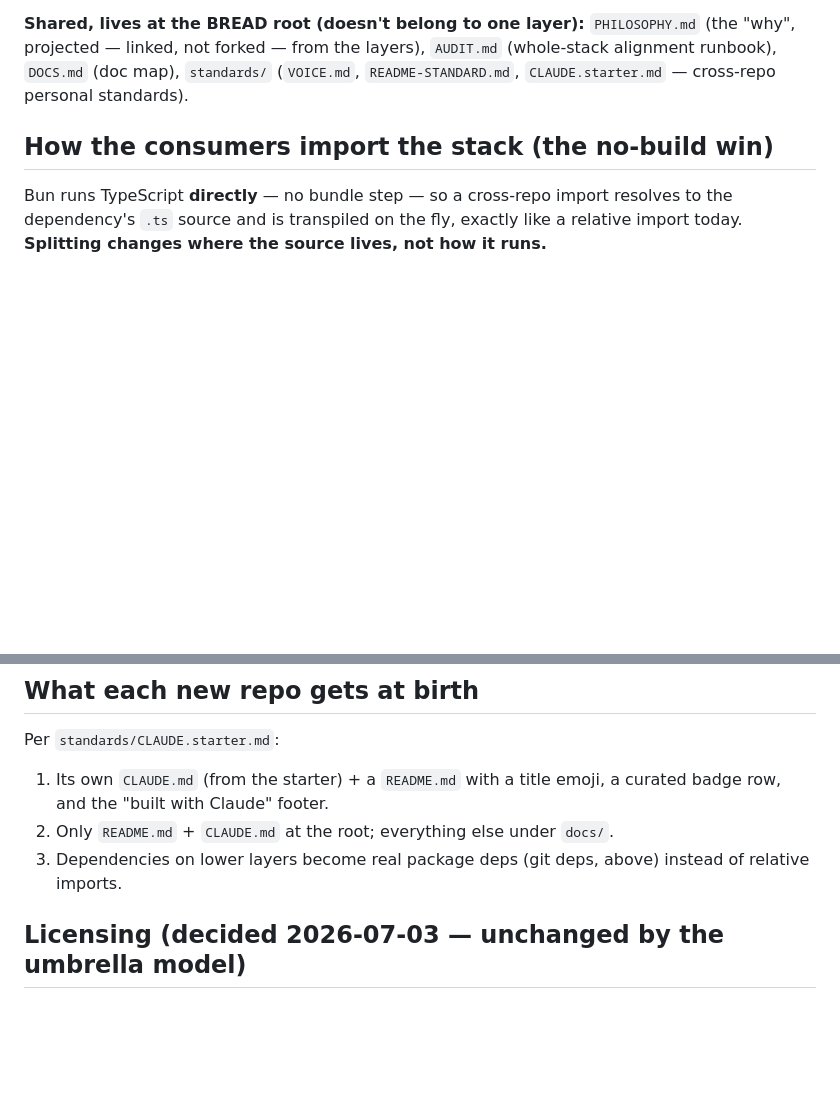
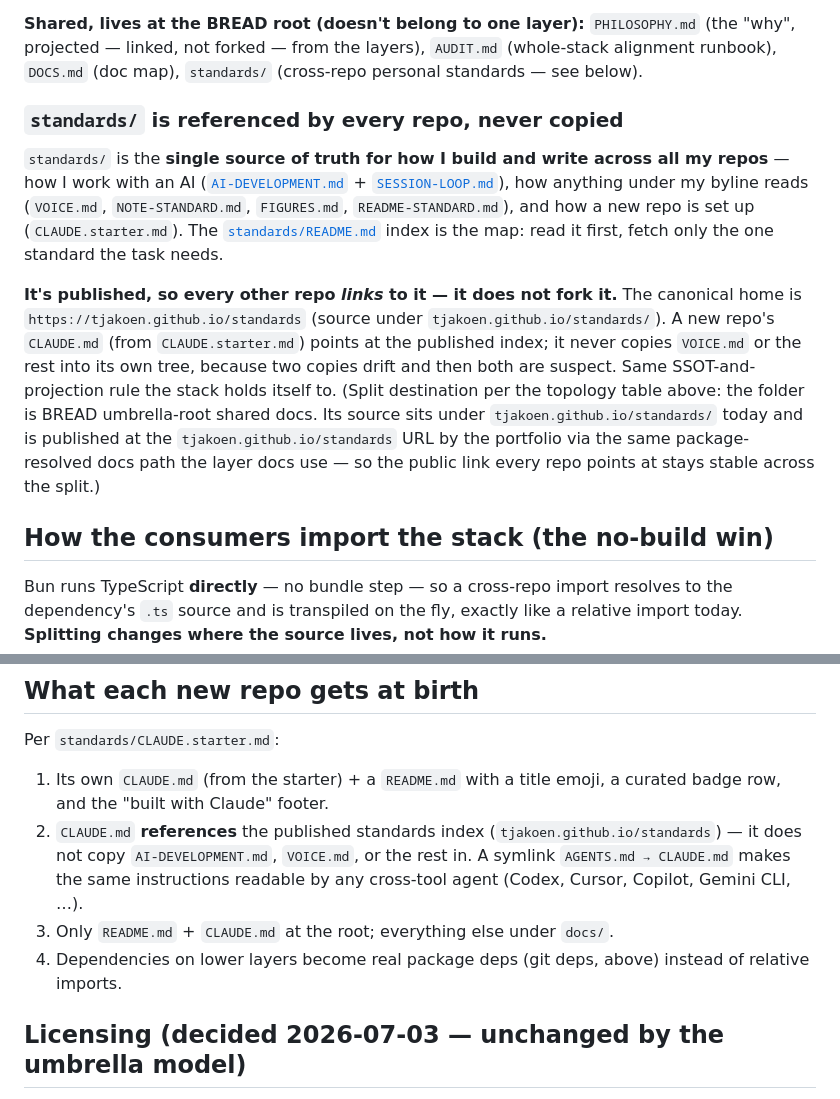
Before and after one commit to tjakoen/bread, a Markdown page: SPLIT-PLAN.md, 2 parts joined by grey strips. Drawn GitHub-style; blank space fills up the shorter version.

Commit message:
docs(standards): add index + SESSION-LOOP; wire all repos to reference not fork
Make standards/ a single source of truth for how I build and write with AI.

- NEW README.md: the folder index (one-line hook per standard, load only what you need)
- NEW SESSION-LOOP.md: session mechanics — orient, the loop, recurring chores,
  self-learning memory format, handoff, and model economy (opusplan/subagent tiers)
- AI-DEVELOPMENT.md: companion pointers + model-economy convention, no duplication
- CLAUDE.starter.md: fix co-author contradiction (practice, not a git trailer),
  add AGENTS.md->CLAUDE.md symlink for cross-tool agents, reference-don't-copy
- SPLIT-PLAN.md + DOCS.md: every repo references the published standards, never forks

```diff
--- a/SPLIT-PLAN.md
+++ b/SPLIT-PLAN.md
@@ -86,7 +86,25 @@ MILL exists is still the proof BATCH + GRAIN compose into a real, reusable tool.
 
 **Shared, lives at the BREAD root (doesn't belong to one layer):** `PHILOSOPHY.md` (the "why", projected
 — linked, not forked — from the layers), `AUDIT.md` (whole-stack alignment runbook), `DOCS.md` (doc map),
-`standards/` (`VOICE.md`, `README-STANDARD.md`, `CLAUDE.starter.md` — cross-repo personal standards).
+`standards/` (cross-repo personal standards — see below).
+
+### `standards/` is referenced by every repo, never copied
+
+`standards/` is the **single source of truth for how I build and write across all my repos** — how I
+work with an AI ([`AI-DEVELOPMENT.md`](tjakoen.github.io/standards/AI-DEVELOPMENT.md) +
+[`SESSION-LOOP.md`](tjakoen.github.io/standards/SESSION-LOOP.md)), how anything under my byline reads
+(`VOICE.md`, `NOTE-STANDARD.md`, `FIGURES.md`, `README-STANDARD.md`), and how a new repo is set up
+(`CLAUDE.starter.md`). The [`standards/README.md`](tjakoen.github.io/standards/README.md) index is the
+map: read it first, fetch only the one standard the task needs.
+
+**It's published, so every other repo *links* to it — it does not fork it.** The canonical home is
+`https://tjakoen.github.io/standards` (source under `tjakoen.github.io/standards/`). A new repo's
+`CLAUDE.md` (from `CLAUDE.starter.md`) points at the published index; it never copies `VOICE.md` or the
+rest into its own tree, because two copies drift and then both are suspect. Same SSOT-and-projection
+rule the stack holds itself to. (Split destination per the topology table above: the folder is BREAD
+umbrella-root shared docs. Its source sits under `tjakoen.github.io/standards/` today and is published
+at the `tjakoen.github.io/standards` URL by the portfolio via the same package-resolved docs path the
+layer docs use — so the public link every repo points at stays stable across the split.)
 
 ## How the consumers import the stack (the no-build win)
 
@@ -178,8 +196,11 @@ runs the scripted demo entirely in the browser, no server) or a small live host
 Per `standards/CLAUDE.starter.md`:
 1. Its own `CLAUDE.md` (from the starter) + a `README.md` with a title emoji, a curated badge row, and
    the "built with Claude" footer.
-2. Only `README.md` + `CLAUDE.md` at the root; everything else under `docs/`.
-3. Dependencies on lower layers become real package deps (git deps, above) instead of relative imports.
+2. `CLAUDE.md` **references** the published standards index (`tjakoen.github.io/standards`) — it does
+   not copy `AI-DEVELOPMENT.md`, `VOICE.md`, or the rest in. A symlink `AGENTS.md → CLAUDE.md` makes
+   the same instructions readable by any cross-tool agent (Codex, Cursor, Copilot, Gemini CLI, …).
+3. Only `README.md` + `CLAUDE.md` at the root; everything else under `docs/`.
+4. Dependencies on lower layers become real package deps (git deps, above) instead of relative imports.
 
 ## Licensing (decided 2026-07-03 — unchanged by the umbrella model)
 
```
Also changed, not shown: DOCS.md (+1 -1 lines).
